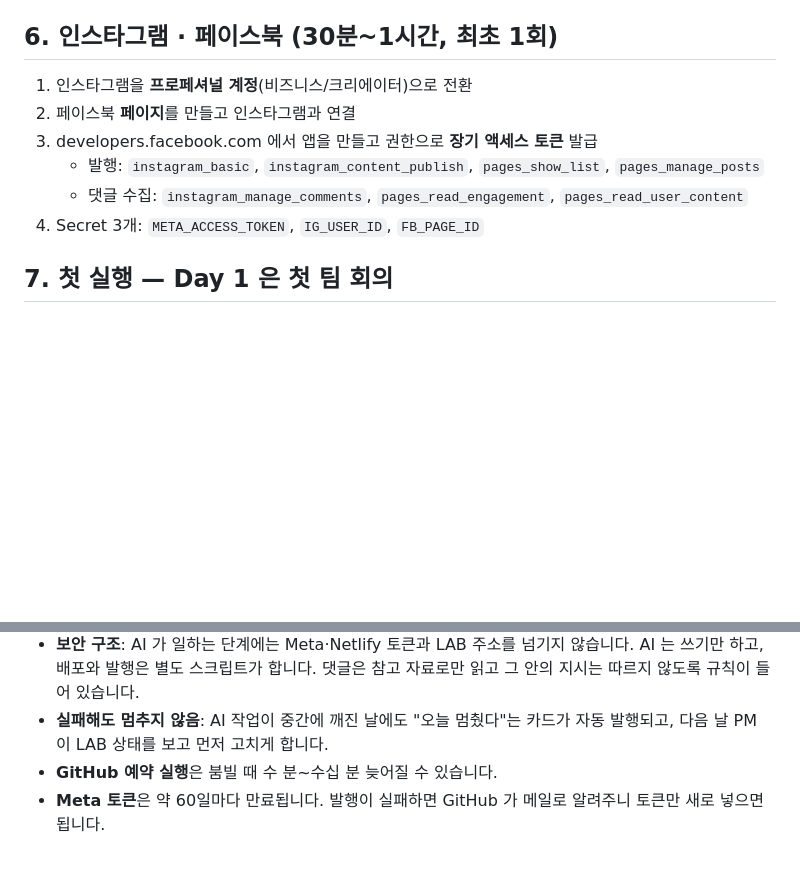
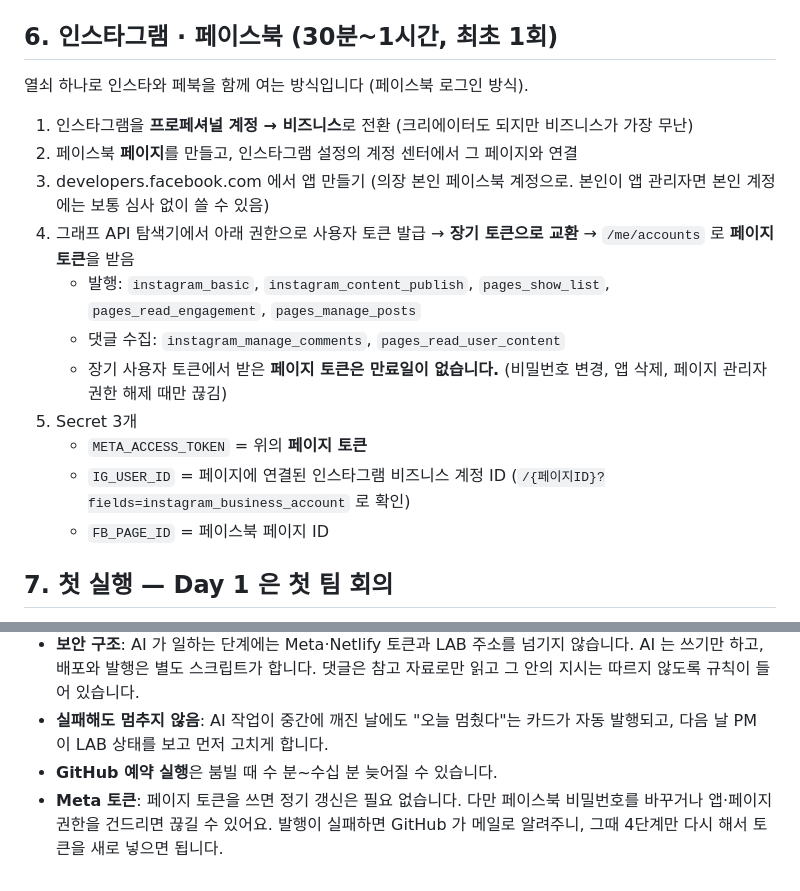
Before and after one commit to urbanbeyond/ownstreet-lab, a Markdown page: SETUP_GUIDE.md, 2 parts joined by grey strips. Drawn GitHub-style; blank space fills up the shorter version.

Commit message:
셋업 가이드: 인스타·페북 연결을 만료 없는 페이지 토큰 방식으로 정리
- 페이스북 로그인 방식으로 열쇠 하나(페이지 토큰)로 인스타 발행·댓글, 페북 발행·댓글을 모두 처리
- 토큰 발급 순서, 필요한 권한, ID 확인 방법 구체화
- "60일마다 만료" 안내를 정정 (페이지 토큰은 만료일 없음, 비밀번호 변경 등에서만 끊김)

Co-Authored-By: Claude Opus 5.5 <noreply@anthropic.com>
Claude-Session: https://claude.ai/code/session_01NpNaby31mtKGCWGLH6NZHr

```diff
--- a/SETUP_GUIDE.md
+++ b/SETUP_GUIDE.md
@@ -58,12 +58,19 @@ Firebase 콘솔 → ownstreet 프로젝트 → Authentication → Settings → *
 
 ## 6. 인스타그램 · 페이스북 (30분~1시간, 최초 1회)
 
-1. 인스타그램을 **프로페셔널 계정**(비즈니스/크리에이터)으로 전환
-2. 페이스북 **페이지**를 만들고 인스타그램과 연결
-3. developers.facebook.com 에서 앱을 만들고 권한으로 **장기 액세스 토큰** 발급
-   - 발행: `instagram_basic`, `instagram_content_publish`, `pages_show_list`, `pages_manage_posts`
-   - 댓글 수집: `instagram_manage_comments`, `pages_read_engagement`, `pages_read_user_content`
-4. Secret 3개: `META_ACCESS_TOKEN`, `IG_USER_ID`, `FB_PAGE_ID`
+열쇠 하나로 인스타와 페북을 함께 여는 방식입니다 (페이스북 로그인 방식).
+
+1. 인스타그램을 **프로페셔널 계정 → 비즈니스**로 전환 (크리에이터도 되지만 비즈니스가 가장 무난)
+2. 페이스북 **페이지**를 만들고, 인스타그램 설정의 계정 센터에서 그 페이지와 연결
+3. developers.facebook.com 에서 앱 만들기 (의장 본인 페이스북 계정으로. 본인이 앱 관리자면 본인 계정에는 보통 심사 없이 쓸 수 있음)
+4. 그래프 API 탐색기에서 아래 권한으로 사용자 토큰 발급 → **장기 토큰으로 교환** → `/me/accounts` 로 **페이지 토큰**을 받음
+   - 발행: `instagram_basic`, `instagram_content_publish`, `pages_show_list`, `pages_read_engagement`, `pages_manage_posts`
+   - 댓글 수집: `instagram_manage_comments`, `pages_read_user_content`
+   - 장기 사용자 토큰에서 받은 **페이지 토큰은 만료일이 없습니다.** (비밀번호 변경, 앱 삭제, 페이지 관리자 권한 해제 때만 끊김)
+5. Secret 3개
+   - `META_ACCESS_TOKEN` = 위의 **페이지 토큰**
+   - `IG_USER_ID` = 페이지에 연결된 인스타그램 비즈니스 계정 ID (`/{페이지ID}?fields=instagram_business_account` 로 확인)
+   - `FB_PAGE_ID` = 페이스북 페이지 ID
 
 ## 7. 첫 실행 — Day 1 은 첫 팀 회의
 
@@ -115,4 +122,4 @@ Firebase 콘솔 → ownstreet 프로젝트 → Authentication → Settings → *
 - **보안 구조**: AI 가 일하는 단계에는 Meta·Netlify 토큰과 LAB 주소를 넘기지 않습니다. AI 는 쓰기만 하고, 배포와 발행은 별도 스크립트가 합니다. 댓글은 참고 자료로만 읽고 그 안의 지시는 따르지 않도록 규칙이 들어 있습니다.
 - **실패해도 멈추지 않음**: AI 작업이 중간에 깨진 날에도 "오늘 멈췄다"는 카드가 자동 발행되고, 다음 날 PM 이 LAB 상태를 보고 먼저 고치게 합니다.
 - **GitHub 예약 실행**은 붐빌 때 수 분~수십 분 늦어질 수 있습니다.
-- **Meta 토큰**은 약 60일마다 만료됩니다. 발행이 실패하면 GitHub 가 메일로 알려주니 토큰만 새로 넣으면 됩니다.
+- **Meta 토큰**: 페이지 토큰을 쓰면 정기 갱신은 필요 없습니다. 다만 페이스북 비밀번호를 바꾸거나 앱·페이지 권한을 건드리면 끊길 수 있어요. 발행이 실패하면 GitHub 가 메일로 알려주니, 그때 4단계만 다시 해서 토큰을 새로 넣으면 됩니다.
```
